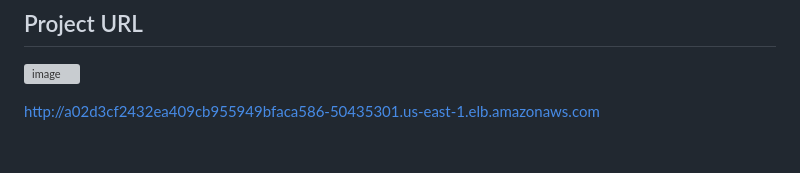
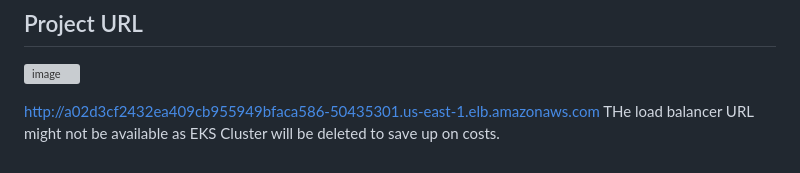
Before and after one commit to bsubash2054/image_steganography, a Markdown page: README.md, the part around the change. Drawn GitHub-style; grey boxes are pictures that could not be loaded.

```diff
--- a/README.md
+++ b/README.md
@@ -92,3 +92,4 @@ This project includes a GitHub Actions workflow to automatically build and push
 ![image](https://github.com/bsubash2054/image_steganography/assets/162769546/f08da8e4-29eb-472e-9046-a424c6e432ab)
 
 http://a02d3cf2432ea409cb955949bfaca586-50435301.us-east-1.elb.amazonaws.com
+THe load balancer URL might not be available as EKS Cluster will be deleted to save up on costs.
```
